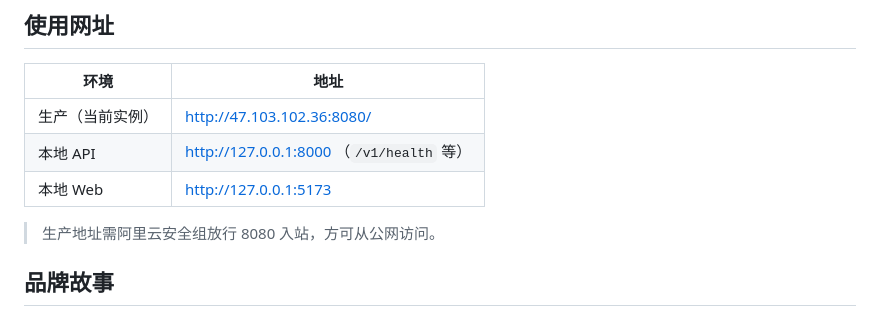
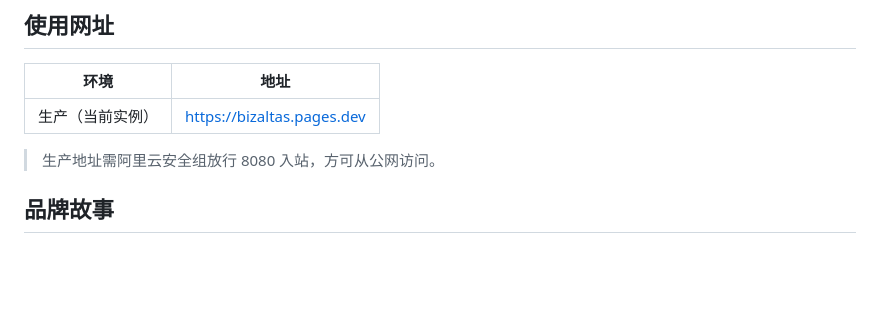
Before and after one commit to MiLab-Bit/BizAtlas, a Markdown page: README.md, the part around the change. Rendered like a GitHub page; blank space fills up the shorter version.

```diff
--- a/README.md
+++ b/README.md
@@ -27,9 +27,7 @@
 
 | 环境 | 地址 |
 |---|---|
-| 生产（当前实例） | http://47.103.102.36:8080/ |
-| 本地 API | http://127.0.0.1:8000 （`/v1/health` 等） |
-| 本地 Web | http://127.0.0.1:5173 |
+| 生产（当前实例） | https://bizaltas.pages.dev |
 
 > 生产地址需阿里云安全组放行 8080 入站，方可从公网访问。
 
```
